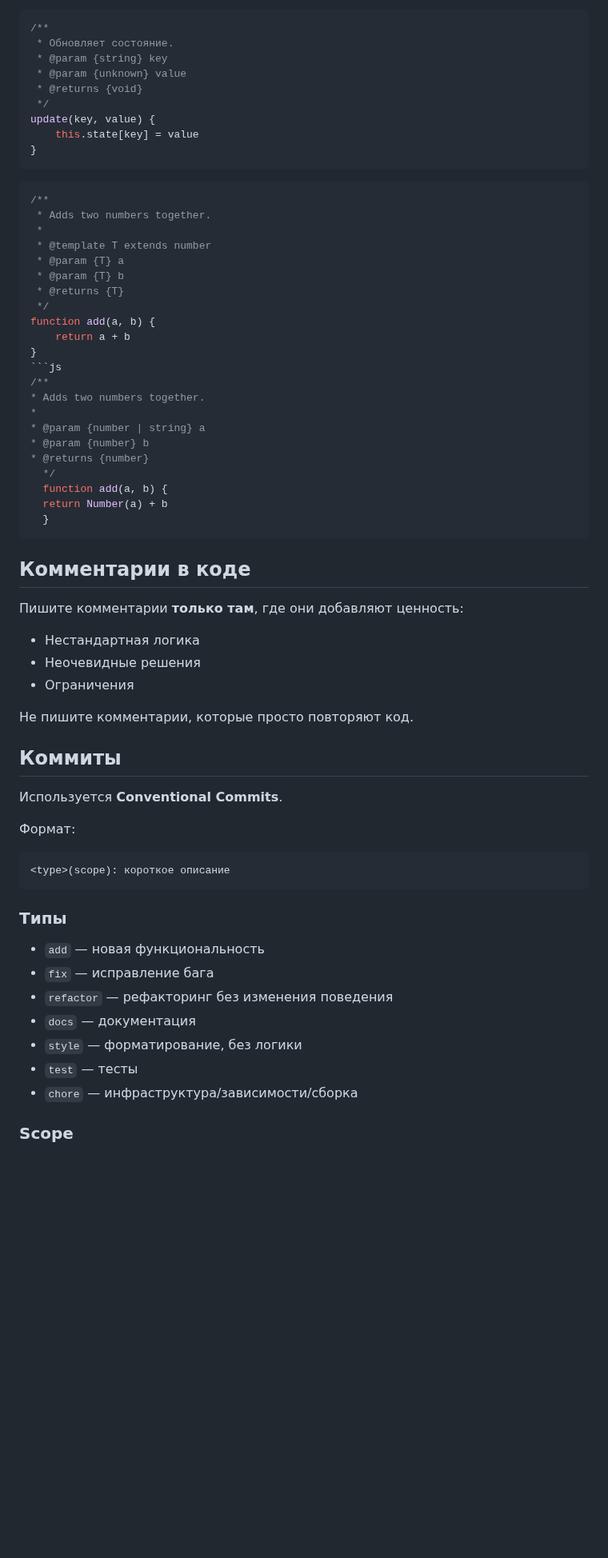
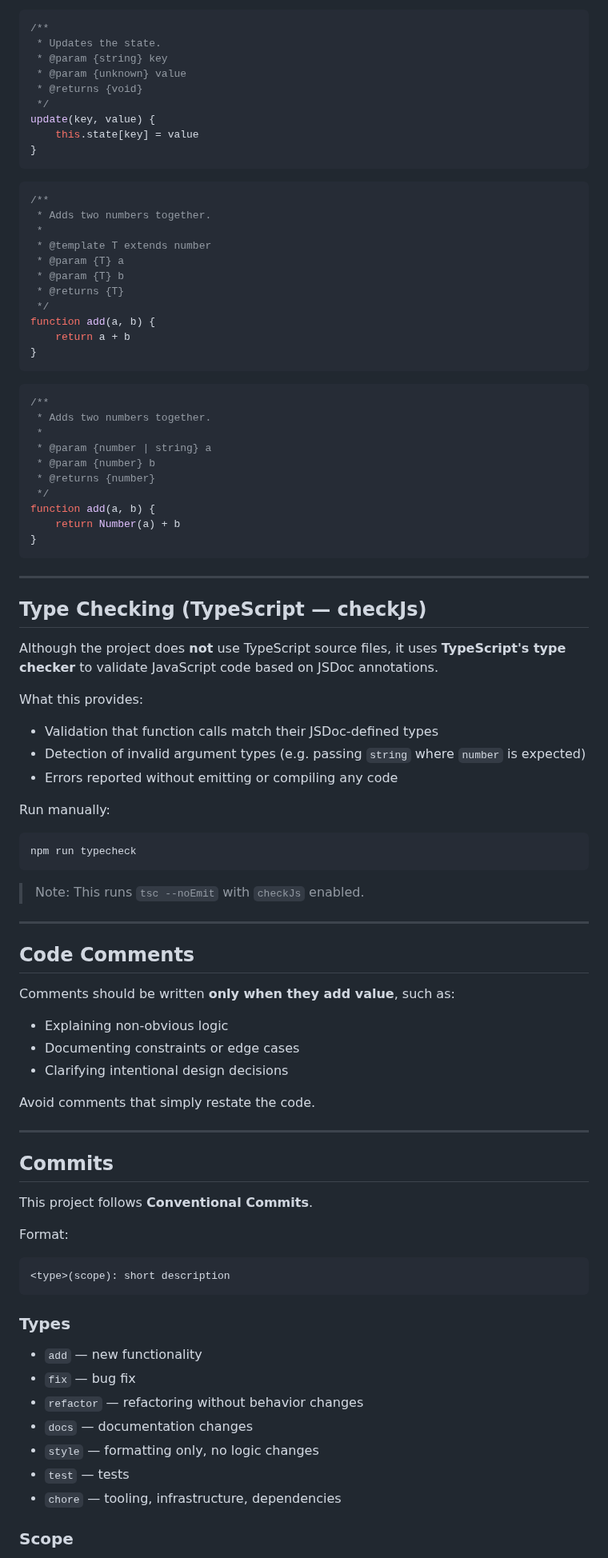
Before and after one commit to prototyjs/prototy, a Markdown page: CONTRIBUTING.md, the part around one of its changes. Shown at 80% size. Rendered like a GitHub page; blank space fills up the shorter version.

````diff
--- a/CONTRIBUTING.md
+++ b/CONTRIBUTING.md
@@ -56,7 +83,7 @@ JSDoc обязателен для публичных API (функции/мет
 
 ```js
 /**
- * Обновляет состояние.
+ * Updates the state.
  * @param {string} key
  * @param {unknown} value
  * @returns {void}
@@ -65,6 +92,7 @@ update(key, value) {
 	this.state[key] = value
 }
 ```
+
 ```js
 /**
  * Adds two numbers together.
@@ -77,47 +105,74 @@ update(key, value) {
 function add(a, b) {
 	return a + b
 }
+```
+
 ```js
 /**
-* Adds two numbers together.
-*
-* @param {number | string} a
-* @param {number} b
-* @returns {number}
-  */
-  function add(a, b) {
-  return Number(a) + b
-  }
+ * Adds two numbers together.
+ *
+ * @param {number | string} a
+ * @param {number} b
+ * @returns {number}
+ */
+function add(a, b) {
+	return Number(a) + b
+}
 ```
-## Комментарии в коде
 
-Пишите комментарии **только там**, где они добавляют ценность:
+---
 
-- Нестандартная логика
-- Неочевидные решения
-- Ограничения
+## Type Checking (TypeScript — checkJs)
 
-Не пишите комментарии, которые просто повторяют код.
+Although the project does **not** use TypeScript source files, it uses **TypeScript's type checker** to validate JavaScript code based on JSDoc annotations.
 
-## Коммиты
+What this provides:
 
-Используется **Conventional Commits**.
+- Validation that function calls match their JSDoc-defined types
+- Detection of invalid argument types (e.g. passing `string` where `number` is expected)
+- Errors reported without emitting or compiling any code
 
-Формат:
+Run manually:
+
+```bash
+npm run typecheck
+```
+
+> Note: This runs `tsc --noEmit` with `checkJs` enabled.
+
+---
+
+## Code Comments
+
+Comments should be written **only when they add value**, such as:
+
+- Explaining non-obvious logic
+- Documenting constraints or edge cases
+- Clarifying intentional design decisions
+
+Avoid comments that simply restate the code.
+
+---
+
+## Commits
+
+This project follows **Conventional Commits**.
+
+Format:
 
 ```
-<type>(scope): короткое описание
+<type>(scope): short description
 ```
 
-### Типы
+### Types
 
-- `add` — новая функциональность
-- `fix` — исправление бага
-- `refactor` — рефакторинг без изменения поведения
-- `docs` — документация
-- `style` — форматирование, без логики
-- `test` — тесты
-- `chore` — инфраструктура/зависимости/сборка
+- `add` — new functionality
+- `fix` — bug fix
+- `refactor` — refactoring without behavior changes
+- `docs` — documentation changes
+- `style` — formatting only, no logic changes
+- `test` — tests
+- `chore` — tooling, infrastructure, dependencies
 
 ### Scope
 
````
Also changed, not shown: other parts of CONTRIBUTING.md (+80 -47 lines).
